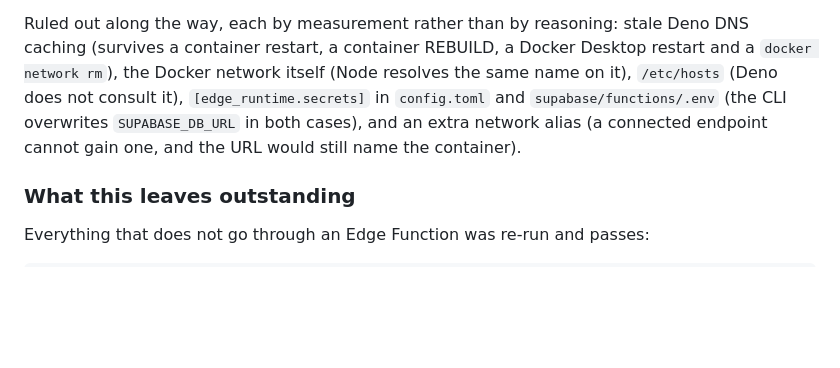
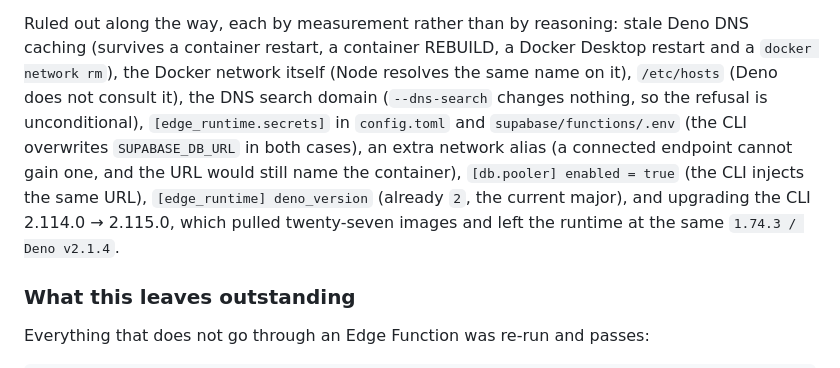
Before and after one commit to tjsingh143/arc21, a Markdown page: docs/FINALIZATION_STATUS.md, the part around the change. GitHub-like rendering; blank space fills up the shorter version.

Commit message:
R20: record the six further hypotheses ruled out for the local Deno DNS blocker
The search domain was the last one and it is also excluded — `--dns-search`
changes nothing, so Deno's refusal of an underscore hostname is unconditional.
Also excluded: the pooler, deno_version, and a CLI upgrade to 2.115.0 which
pulled twenty-seven images and left the runtime at 1.74.3 / Deno v2.1.4.

Co-Authored-By: Claude Opus 5 <noreply@anthropic.com>
Claude-Session: https://claude.ai/code/session_01HzEhE1RnoZK31UjKCzkLd3

```diff
--- a/docs/FINALIZATION_STATUS.md
+++ b/docs/FINALIZATION_STATUS.md
@@ -1543,10 +1543,15 @@ project already caught itself making once, when the first fix for
 Ruled out along the way, each by measurement rather than by reasoning: stale
 Deno DNS caching (survives a container restart, a container REBUILD, a Docker
 Desktop restart and a `docker network rm`), the Docker network itself (Node
-resolves the same name on it), `/etc/hosts` (Deno does not consult it),
-`[edge_runtime.secrets]` in `config.toml` and `supabase/functions/.env` (the CLI
-overwrites `SUPABASE_DB_URL` in both cases), and an extra network alias (a
-connected endpoint cannot gain one, and the URL would still name the container).
+resolves the same name on it), `/etc/hosts` (Deno does not consult it), the DNS
+search domain (`--dns-search` changes nothing, so the refusal is
+unconditional), `[edge_runtime.secrets]` in `config.toml` and
+`supabase/functions/.env` (the CLI overwrites `SUPABASE_DB_URL` in both cases),
+an extra network alias (a connected endpoint cannot gain one, and the URL would
+still name the container), `[db.pooler] enabled = true` (the CLI injects the same
+URL), `[edge_runtime] deno_version` (already `2`, the current major), and
+upgrading the CLI 2.114.0 → 2.115.0, which pulled twenty-seven images and left
+the runtime at the same `1.74.3 / Deno v2.1.4`.
 
 ### What this leaves outstanding
 
```
